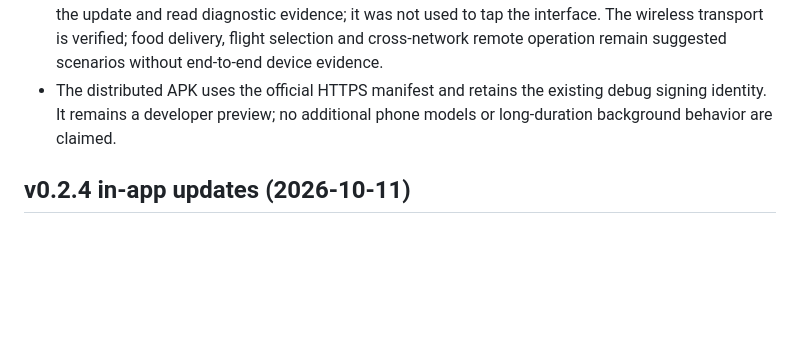
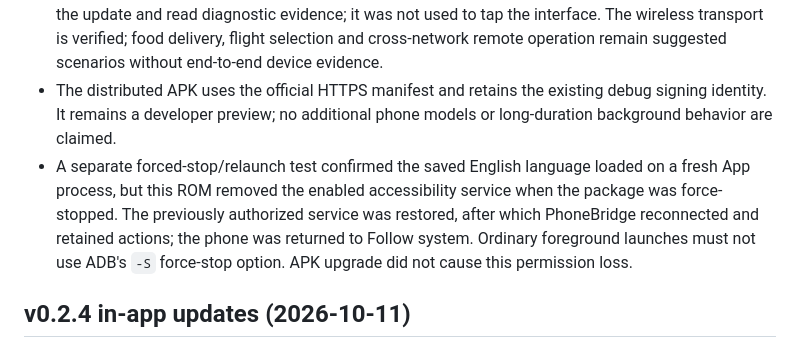
Before and after one commit to JevonsCode/phonebridge, a Markdown page: docs/verification.md, the part around the change. GitHub-like rendering; blank space fills up the shorter version.

Commit message:
Record device behavior after forced stop [skip ci]

```diff
--- a/docs/verification.md
+++ b/docs/verification.md
@@ -10,6 +10,7 @@ This document records evidence, not planned capabilities. Update it when tests f
 - Through PhoneBridge's real accessibility actions, the phone switched from Follow system (Chinese) to English, back to Chinese, and back to Follow system. Home and Settings screenshots showed translated labels; actions stayed enabled and the connection remained active. Read-back preferences confirmed the saved selection. No new pairing or connection authorization was needed. Android OS language changes while the App is in the background have not been physically tested; the Activity and AccessibilityService callbacks are source-reviewed.
 - Phone UI actions and screenshots used PhoneBridge over the local network. ADB was used to install the update and read diagnostic evidence; it was not used to tap the interface. The wireless transport is verified; food delivery, flight selection and cross-network remote operation remain suggested scenarios without end-to-end device evidence.
 - The distributed APK uses the official HTTPS manifest and retains the existing debug signing identity. It remains a developer preview; no additional phone models or long-duration background behavior are claimed.
+- A separate forced-stop/relaunch test confirmed the saved English language loaded on a fresh App process, but this ROM removed the enabled accessibility service when the package was force-stopped. The previously authorized service was restored, after which PhoneBridge reconnected and retained actions; the phone was returned to Follow system. Ordinary foreground launches must not use ADB's `-S` force-stop option. APK upgrade did not cause this permission loss.
 
 ## v0.2.4 in-app updates (2026-10-11)
 
```
